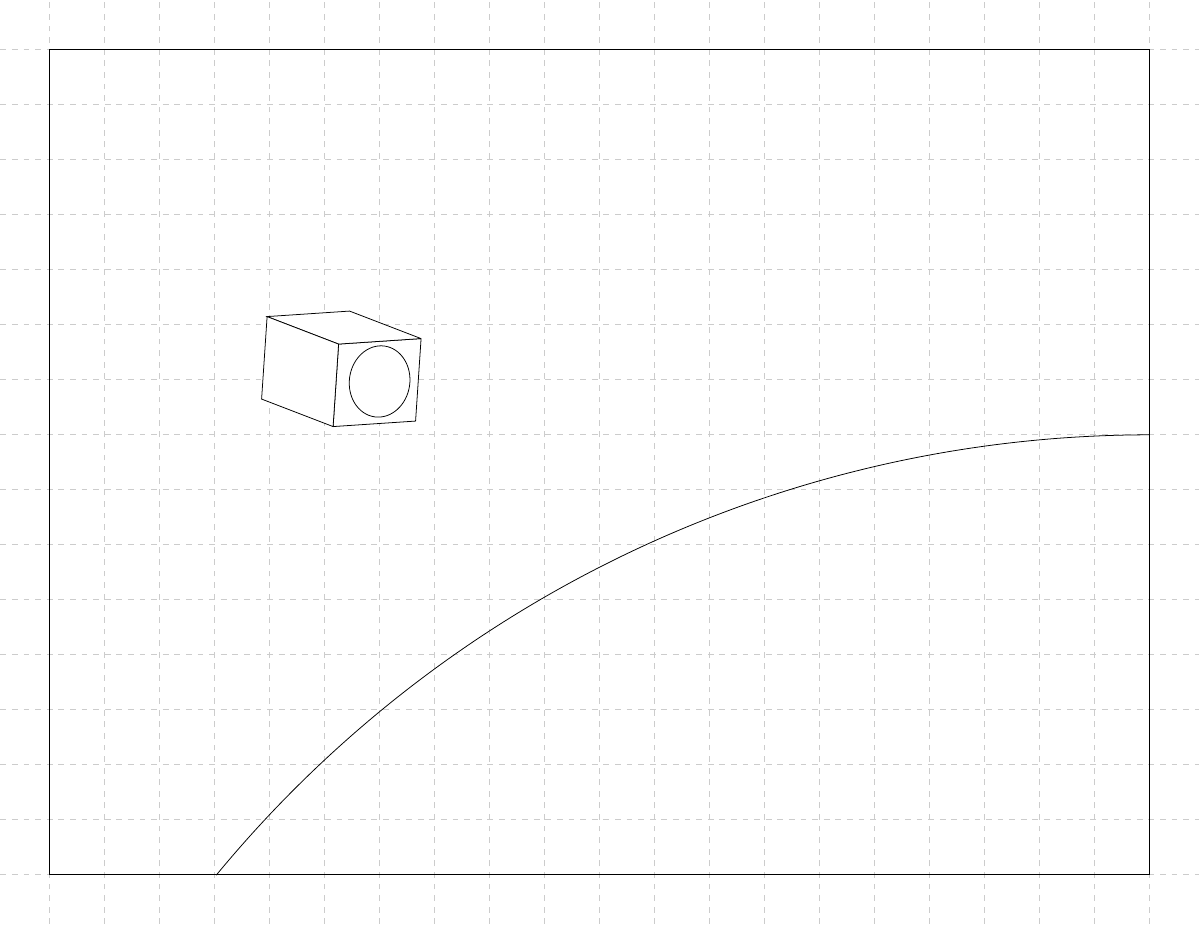
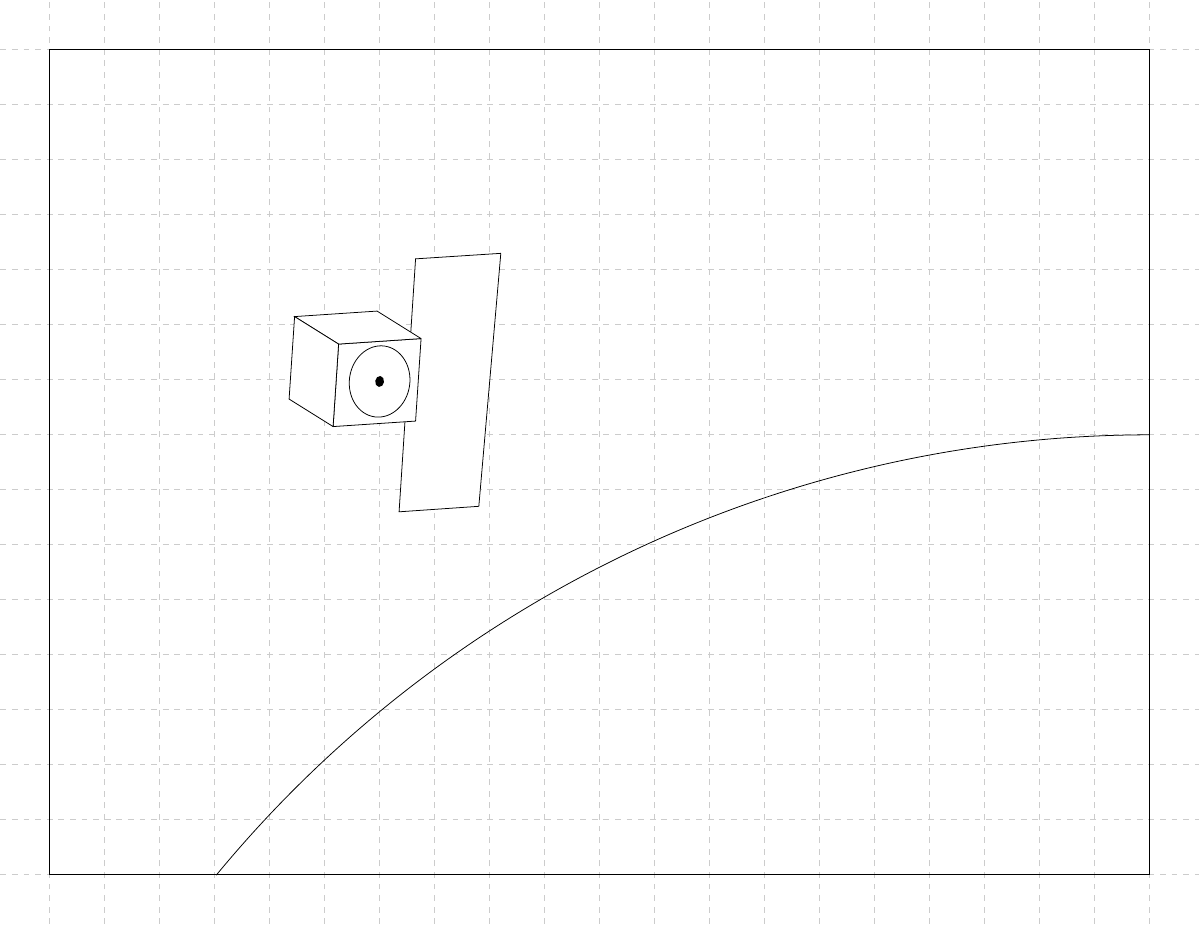
Before and after one commit to AndrKzntsv/diploma-2018, a LaTeX figure (img/tikz/dgps-one/pic.tex): the whole page. Compiled offline with XeLaTeX.

Commit message:
tikz: dgps-one: Add one wing to the satellite

```diff
--- a/img/tikz/dgps-one/pic.tex
+++ b/img/tikz/dgps-one/pic.tex
@@ -284,6 +284,23 @@
     code={
       \coordinate (center) at (0,0);
 
+      % Right wing
+      \coordinate (rw_top_right) at ($ (center) + (2.2,2.3) $);
+      \coordinate (rw_bottom_right) at ($ (center) + (1.8,-2.3) $);
+      \coordinate (rw_top_left) at ($ (center) + (0.65,2.2) $);
+      \coordinate (rw_bottom_left) at ($ (center) + (0.35,-2.4) $);
+
+      \draw[fill=white]
+        (rw_top_right)
+        --
+        (rw_bottom_right)
+        --
+        (rw_bottom_left)
+        --
+        (rw_top_left)
+        --
+        (rw_top_right);
+
       % Body
       \coordinate (face_top_right) at ($ (center) + (0.75,0.75) $);
       \coordinate (face_bottom_right) at ($ (center) + (0.65,-0.75) $);
@@ -301,9 +318,9 @@
         --
         (face_top_right);
 
-      \coordinate (back_top_right) at ($ (face_top_right) + (-1.3,0.5) $);
-      \coordinate (back_top_left) at ($ (face_top_left) + (-1.3,0.5) $);
-      \coordinate (back_bottom_left) at ($ (face_bottom_left) + (-1.3,0.5) $);
+      \coordinate (back_top_right) at ($ (face_top_right) + (-0.8,0.5) $);
+      \coordinate (back_top_left) at ($ (face_top_left) + (-0.8,0.5) $);
+      \coordinate (back_bottom_left) at ($ (face_bottom_left) + (-0.8,0.5) $);
 
       \draw[fill=white]
         (face_top_right)
@@ -328,6 +345,7 @@
         (face_top_left);
 
       \draw[fill=white,rotate=-8] ($ (center) + (0,-0.03) $) ellipse (0.55cm and 0.65cm);
+      \fill[black,rotate=-8] ($ (center) + (0,-0.03) $) ellipse (0.08cm and 0.1cm);
     }
   }
 }
```
Also changed, not shown: img/tikz/dgps-one/pic.pdf.
